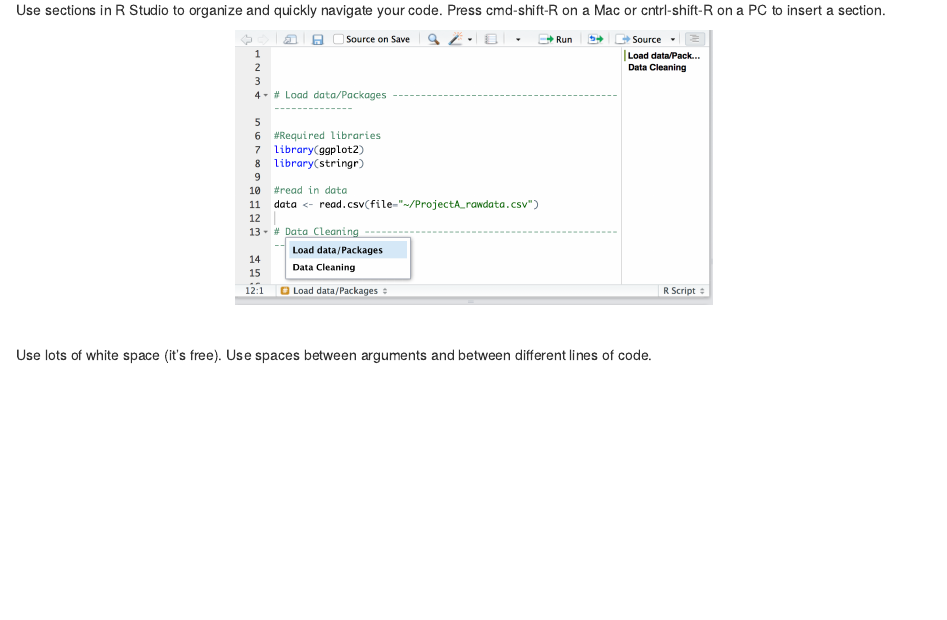
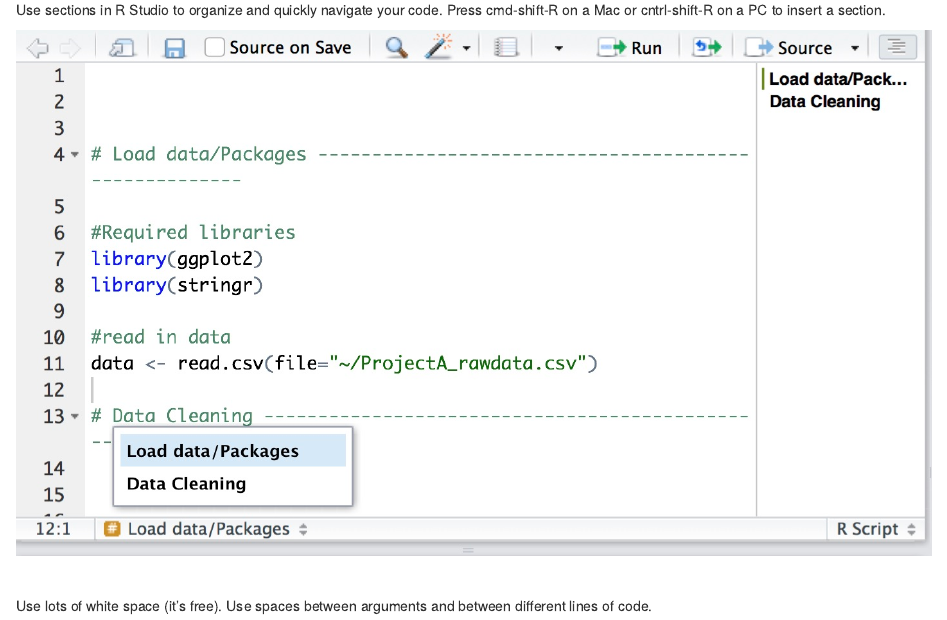
Before and after one commit to IRSAAtUMn/RWorkshop18, an R Markdown document (06-Reproducibility.Rmd): the page in a window 1100 px wide, from 7580 px down. Rendered offline with R 4.5, knitr and Pandoc, with nearby package versions; drawn as R Markdown's standard HTML page in place of the format the file asks for.

Commit message:
fixed image in section 6

````diff
--- a/06-Reproducibility.Rmd
+++ b/06-Reproducibility.Rmd
@@ -319,11 +319,9 @@ Load all data in one spot. Again, if you are loading through the interface windo
 
 Use sections in R Studio to organize and quickly navigate your code. Press cmd-shift-R on a Mac or cntrl-shift-R on a PC to insert a section.
 
-<center>
-<div class="image">
-<img src="images/rscriptsections.png" style="width: 475px"/>
-</div>
-</center>
+```{r, fig.align='center', echo=FALSE}
+knitr::include_graphics(path="images/rscriptsections.jpg")
+```
 
 \
 
````
Also changed, not shown: RWorkshop18.rds, docs/01-IntroToR.md, docs/02-DataViz.md, docs/06-Reproducibility.md, docs/07-rmark.md, docs/08-git.md, docs/search_index.json, images/rscriptsections.jpg (added), render141947b83c5ef.rds (added), 11 other files.
